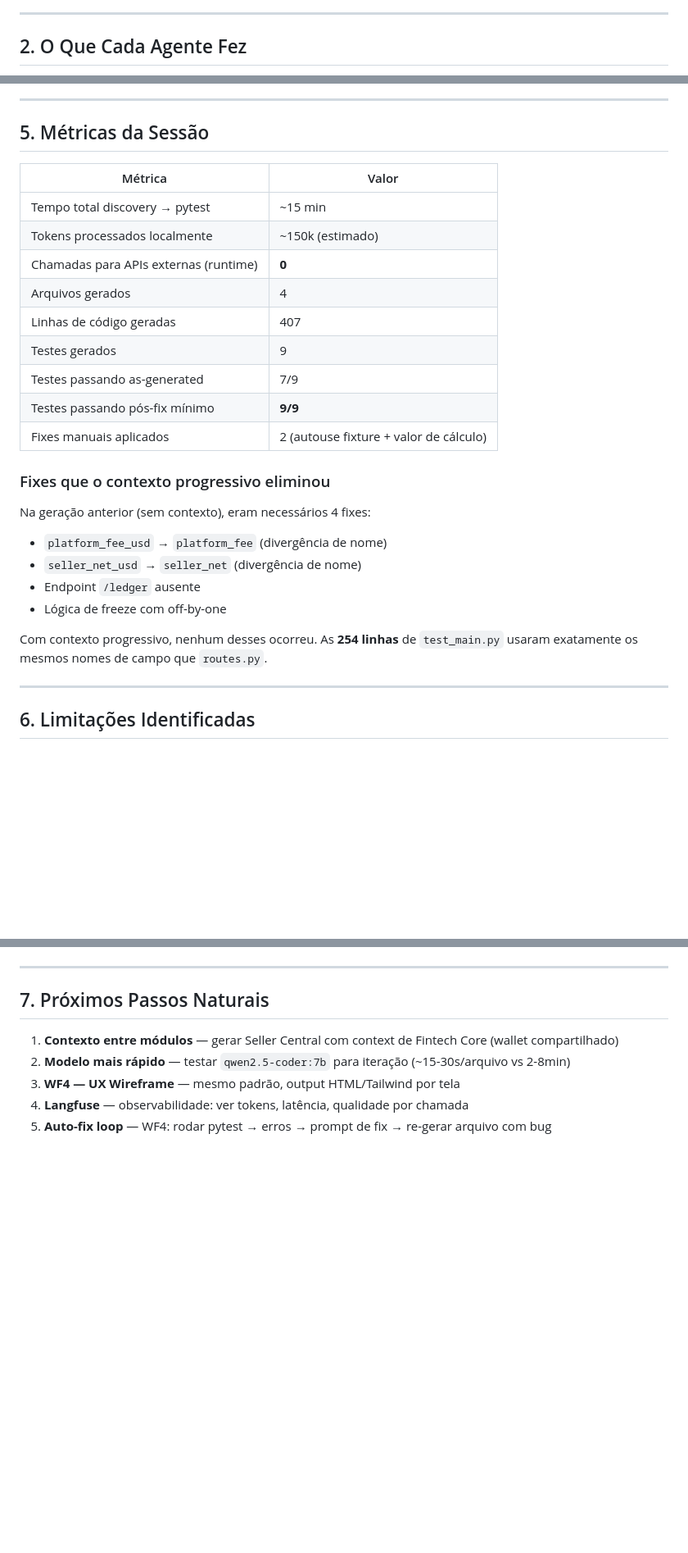
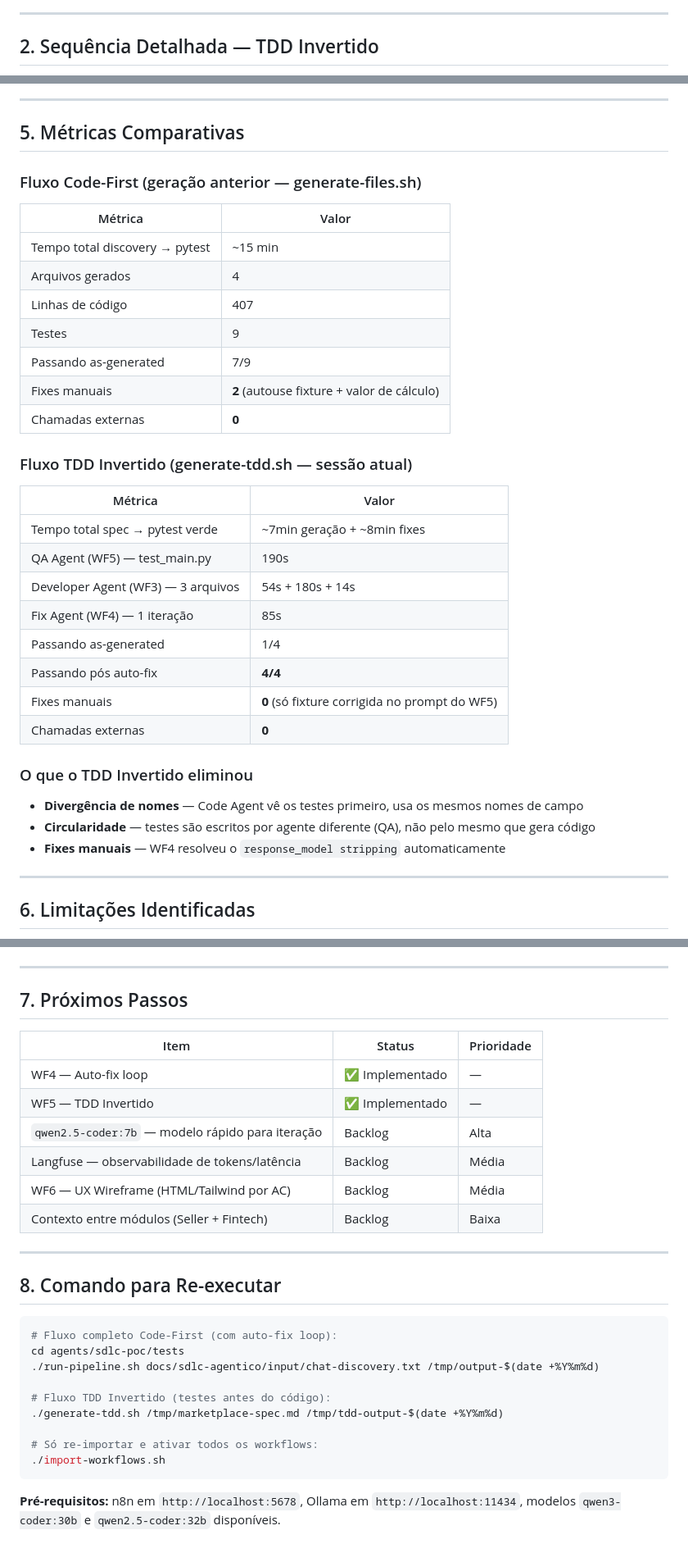
Before and after one commit to fabianobr/homelab-ai, a Markdown page: docs/sdlc-agentico/fluxo-agentico-local.md, 3 parts joined by grey strips. Shown at 82% size. Rendered like a GitHub page; blank space fills up the shorter version.

````diff
--- a/docs/sdlc-agentico/fluxo-agentico-local.md
+++ b/docs/sdlc-agentico/fluxo-agentico-local.md
@@ -64,7 +69,7 @@ flowchart TD
 
 ---
 
-## 2. O Que Cada Agente Fez
+## 2. Sequência Detalhada — TDD Invertido
 
 ```mermaid
 sequenceDiagram
@@ -168,28 +171,38 @@ flowchart TD
 
 ---
 
-## 5. Métricas da Sessão
+## 5. Métricas Comparativas
+
+### Fluxo Code-First (geração anterior — generate-files.sh)
 
 | Métrica | Valor |
 |---|---|
 | Tempo total discovery → pytest | ~15 min |
-| Tokens processados localmente | ~150k (estimado) |
-| Chamadas para APIs externas (runtime) | **0** |
 | Arquivos gerados | 4 |
-| Linhas de código geradas | 407 |
-| Testes gerados | 9 |
-| Testes passando as-generated | 7/9 |
-| Testes passando pós-fix mínimo | **9/9** |
-| Fixes manuais aplicados | 2 (autouse fixture + valor de cálculo) |
+| Linhas de código | 407 |
+| Testes | 9 |
+| Passando as-generated | 7/9 |
+| Fixes manuais | **2** (autouse fixture + valor de cálculo) |
+| Chamadas externas | **0** |
 
-### Fixes que o contexto progressivo eliminou
-Na geração anterior (sem contexto), eram necessários 4 fixes:
-- `platform_fee_usd` → `platform_fee` (divergência de nome)
-- `seller_net_usd` → `seller_net` (divergência de nome)
-- Endpoint `/ledger` ausente
-- Lógica de freeze com off-by-one
+### Fluxo TDD Invertido (generate-tdd.sh — sessão atual)
 
-Com contexto progressivo, nenhum desses ocorreu. As **254 linhas** de `test_main.py` usaram exatamente os mesmos nomes de campo que `routes.py`.
+| Métrica | Valor |
+|---|---|
+| Tempo total spec → pytest verde | ~7min geração + ~8min fixes |
+| QA Agent (WF5) — test_main.py | 190s |
+| Developer Agent (WF3) — 3 arquivos | 54s + 180s + 14s |
+| Fix Agent (WF4) — 1 iteração | 85s |
+| Passando as-generated | 1/4 |
+| Passando pós auto-fix | **4/4** |
+| Fixes manuais | **0** (só fixture corrigida no prompt do WF5) |
+| Chamadas externas | **0** |
+
+### O que o TDD Invertido eliminou
+
+- **Divergência de nomes** — Code Agent vê os testes primeiro, usa os mesmos nomes de campo
+- **Circularidade** — testes são escritos por agente diferente (QA), não pelo mesmo que gera código
+- **Fixes manuais** — WF4 resolveu o `response_model stripping` automaticamente
 
 ---
 
@@ -219,10 +236,31 @@ mindmap
 
 ---
 
-## 7. Próximos Passos Naturais
+## 7. Próximos Passos
 
-1. **Contexto entre módulos** — gerar Seller Central com context de Fintech Core (wallet compartilhado)
-2. **Modelo mais rápido** — testar `qwen2.5-coder:7b` para iteração (~15-30s/arquivo vs 2-8min)
-3. **WF4 — UX Wireframe** — mesmo padrão, output HTML/Tailwind por tela
-4. **Langfuse** — observabilidade: ver tokens, latência, qualidade por chamada
-5. **Auto-fix loop** — WF4: rodar pytest → erros → prompt de fix → re-gerar arquivo com bug
+| Item | Status | Prioridade |
+|---|---|---|
+| WF4 — Auto-fix loop | ✅ Implementado | — |
+| WF5 — TDD Invertido | ✅ Implementado | — |
+| `qwen2.5-coder:7b` — modelo rápido para iteração | Backlog | Alta |
+| Langfuse — observabilidade de tokens/latência | Backlog | Média |
+| WF6 — UX Wireframe (HTML/Tailwind por AC) | Backlog | Média |
+| Contexto entre módulos (Seller + Fintech) | Backlog | Baixa |
+
+---
+
+## 8. Comando para Re-executar
+
+```bash
+# Fluxo completo Code-First (com auto-fix loop):
+cd agents/sdlc-poc/tests
+./run-pipeline.sh docs/sdlc-agentico/input/chat-discovery.txt /tmp/output-$(date +%Y%m%d)
+
+# Fluxo TDD Invertido (testes antes do código):
+./generate-tdd.sh /tmp/marketplace-spec.md /tmp/tdd-output-$(date +%Y%m%d)
+
+# Só re-importar e ativar todos os workflows:
+./import-workflows.sh
+```
+
+**Pré-requisitos:** n8n em `http://localhost:5678`, Ollama em `http://localhost:11434`, modelos `qwen3-coder:30b` e `qwen2.5-coder:32b` disponíveis.
````
Also changed, not shown: other parts of docs/sdlc-agentico/fluxo-agentico-local.md (+94 -87 lines).
